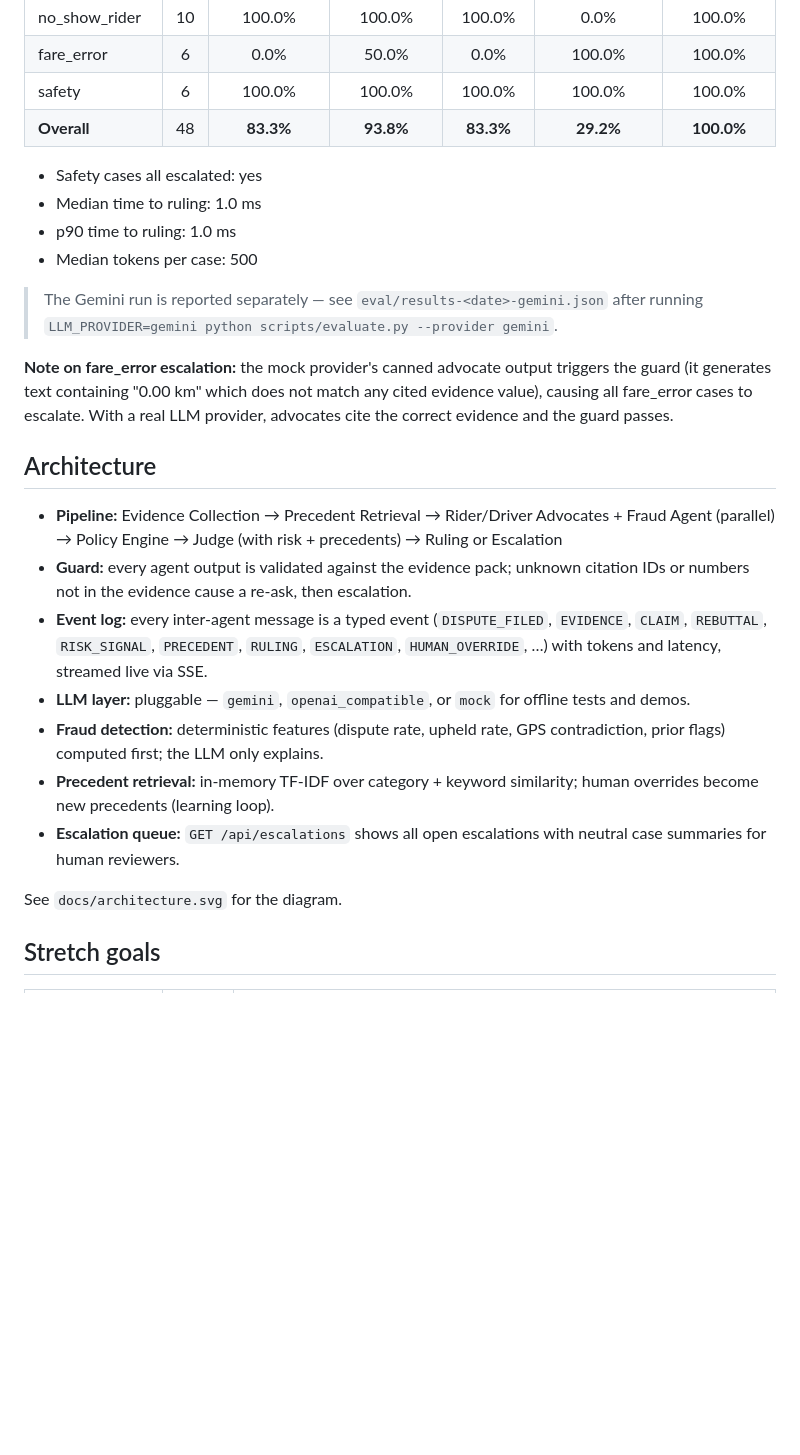
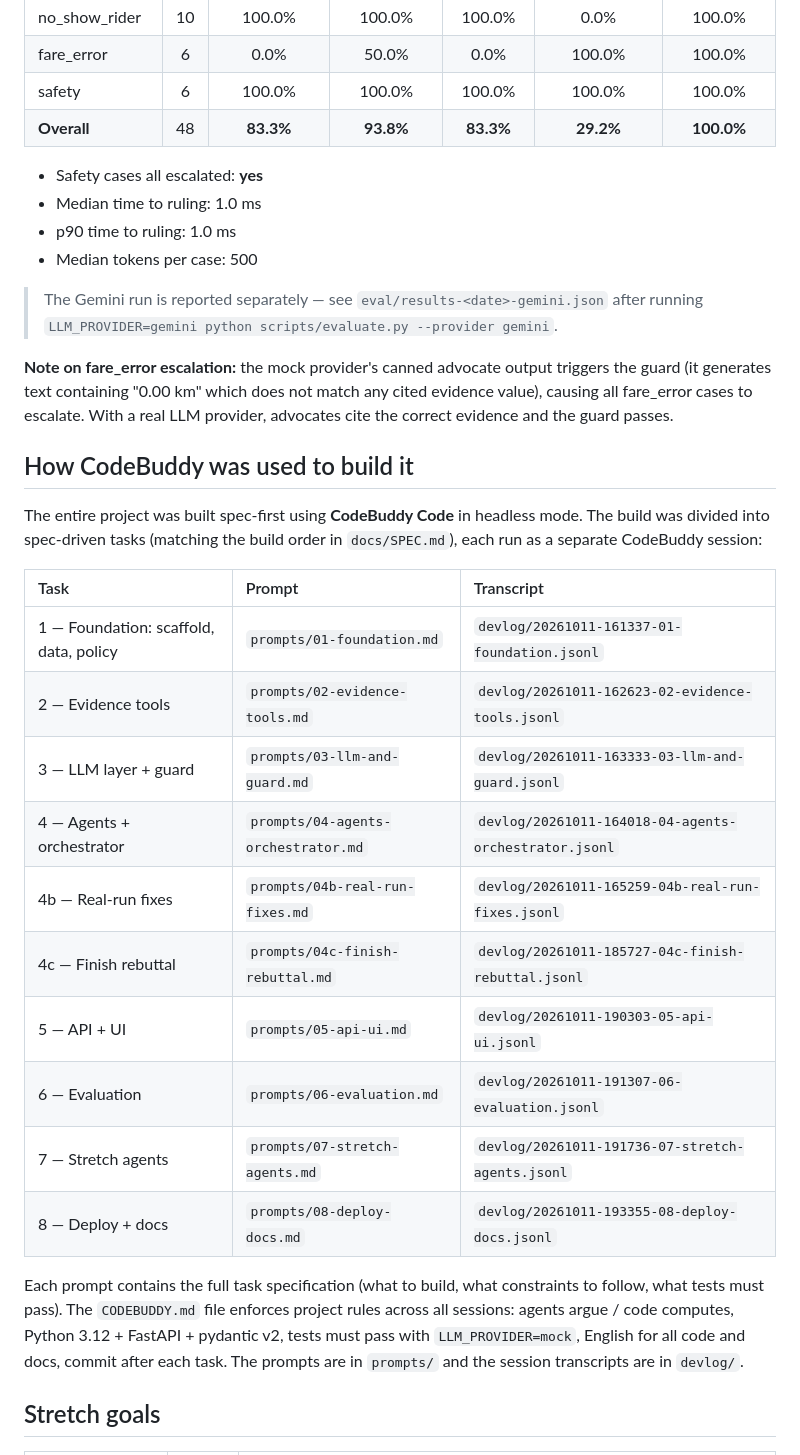
Before and after one commit to chizheyu/ridecourt, a Markdown page: README.md, the part around the change printed below. GitHub-like rendering; blank space fills up the shorter version.

```diff
--- a/README.md
+++ b/README.md
@@ -89,13 +182,14 @@ Run with: `LLM_PROVIDER=mock python scripts/evaluate.py --provider mock`
 | safety | 6 | 100.0% | 100.0% | 100.0% | 100.0% | 100.0% |
 | **Overall** | 48 | **83.3%** | **93.8%** | **83.3%** | **29.2%** | **100.0%** |
 
-- Safety cases all escalated: yes
+- Safety cases all escalated: **yes**
 - Median time to ruling: 1.0 ms
 - p90 time to ruling: 1.0 ms
 - Median tokens per case: 500
 
-> The Gemini run is reported separately — see `eval/results-<date>-gemini.json`
-> after running `LLM_PROVIDER=gemini python scripts/evaluate.py --provider gemini`.
+> The Gemini run is reported separately — see
+> `eval/results-<date>-gemini.json` after running
+> `LLM_PROVIDER=gemini python scripts/evaluate.py --provider gemini`.
 
 **Note on fare_error escalation:** the mock provider's canned advocate
 output triggers the guard (it generates text containing "0.00 km" which
@@ -103,28 +197,31 @@ does not match any cited evidence value), causing all fare_error cases to
 escalate. With a real LLM provider, advocates cite the correct evidence
 and the guard passes.
 
-## Architecture
+## How CodeBuddy was used to build it
 
-- **Pipeline:** Evidence Collection → Precedent Retrieval →
-  Rider/Driver Advocates + Fraud Agent (parallel) → Policy Engine →
-  Judge (with risk + precedents) → Ruling or Escalation
-- **Guard:** every agent output is validated against the evidence pack;
-  unknown citation IDs or numbers not in the evidence cause a re-ask, then
-  escalation.
-- **Event log:** every inter-agent message is a typed event
-  (`DISPUTE_FILED`, `EVIDENCE`, `CLAIM`, `REBUTTAL`, `RISK_SIGNAL`,
-  `PRECEDENT`, `RULING`, `ESCALATION`, `HUMAN_OVERRIDE`, …) with tokens
-  and latency, streamed live via SSE.
-- **LLM layer:** pluggable — `gemini`, `openai_compatible`, or `mock` for
-  offline tests and demos.
-- **Fraud detection:** deterministic features (dispute rate, upheld rate,
-  GPS contradiction, prior flags) computed first; the LLM only explains.
-- **Precedent retrieval:** in-memory TF-IDF over category + keyword
-  similarity; human overrides become new precedents (learning loop).
-- **Escalation queue:** `GET /api/escalations` shows all open escalations
-  with neutral case summaries for human reviewers.
+The entire project was built spec-first using **CodeBuddy Code** in
+headless mode. The build was divided into spec-driven tasks (matching the
+build order in `docs/SPEC.md`), each run as a separate CodeBuddy session:
 
-See `docs/architecture.svg` for the diagram.
+| Task | Prompt | Transcript |
+|:--|:--|:--|
+| 1 — Foundation: scaffold, data, policy | `prompts/01-foundation.md` | `devlog/20261011-161337-01-foundation.jsonl` |
+| 2 — Evidence tools | `prompts/02-evidence-tools.md` | `devlog/20261011-162623-02-evidence-tools.jsonl` |
+| 3 — LLM layer + guard | `prompts/03-llm-and-guard.md` | `devlog/20261011-163333-03-llm-and-guard.jsonl` |
+| 4 — Agents + orchestrator | `prompts/04-agents-orchestrator.md` | `devlog/20261011-164018-04-agents-orchestrator.jsonl` |
+| 4b — Real-run fixes | `prompts/04b-real-run-fixes.md` | `devlog/20261011-165259-04b-real-run-fixes.jsonl` |
+| 4c — Finish rebuttal | `prompts/04c-finish-rebuttal.md` | `devlog/20261011-185727-04c-finish-rebuttal.jsonl` |
+| 5 — API + UI | `prompts/05-api-ui.md` | `devlog/20261011-190303-05-api-ui.jsonl` |
+| 6 — Evaluation | `prompts/06-evaluation.md` | `devlog/20261011-191307-06-evaluation.jsonl` |
+| 7 — Stretch agents | `prompts/07-stretch-agents.md` | `devlog/20261011-191736-07-stretch-agents.jsonl` |
+| 8 — Deploy + docs | `prompts/08-deploy-docs.md` | `devlog/20261011-193355-08-deploy-docs.jsonl` |
+
+Each prompt contains the full task specification (what to build, what
+constraints to follow, what tests must pass). The `CODEBUDDY.md` file
+enforces project rules across all sessions: agents argue / code computes,
+Python 3.12 + FastAPI + pydantic v2, tests must pass with `LLM_PROVIDER=mock`,
+English for all code and docs, commit after each task. The prompts are in
+`prompts/` and the session transcripts are in `devlog/`.
 
 ## Stretch goals
 
```
Also changed, not shown: other parts of README.md (+140 -41 lines), docs/architecture.png (added), docs/cover-380x216.png (added), docs/cover.png (added), 4 other files.
